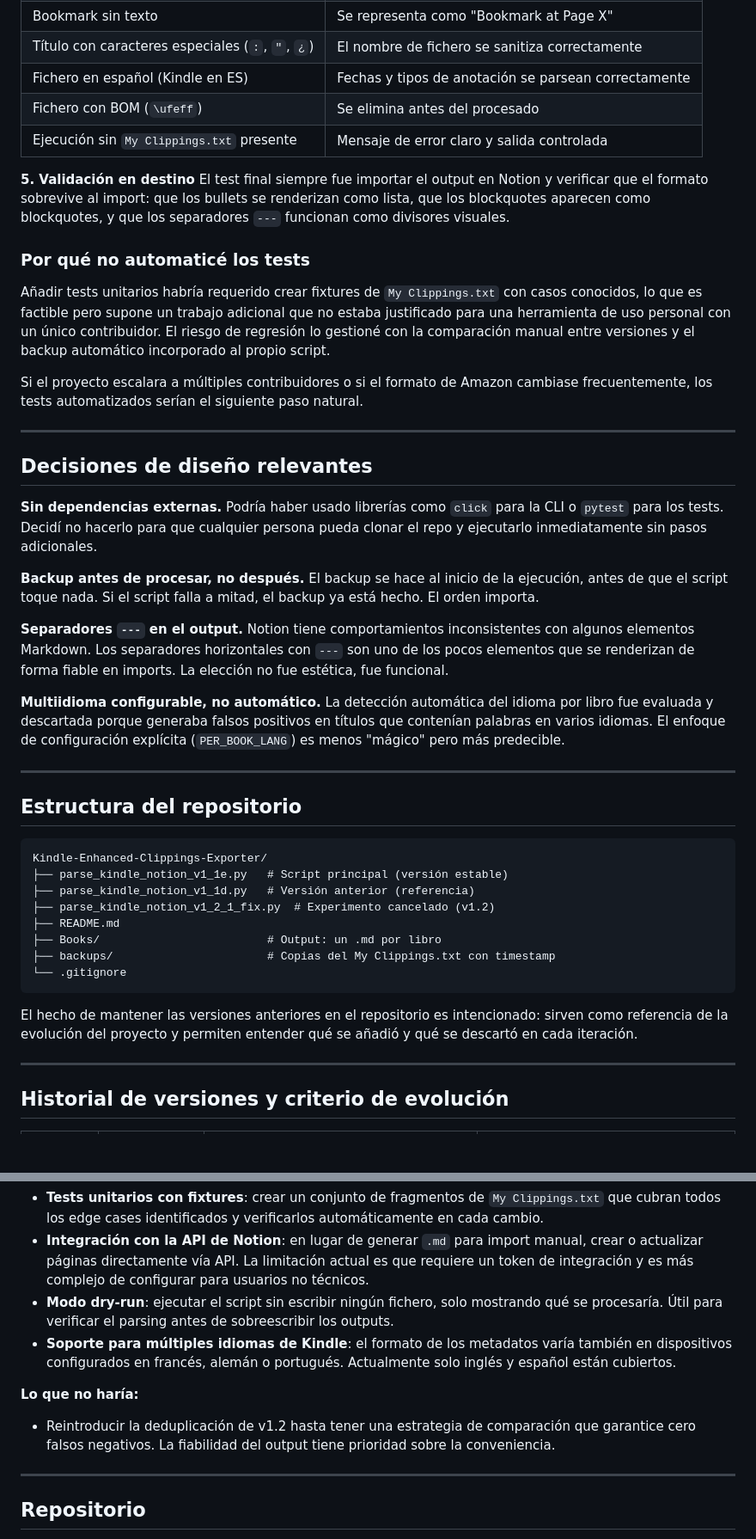
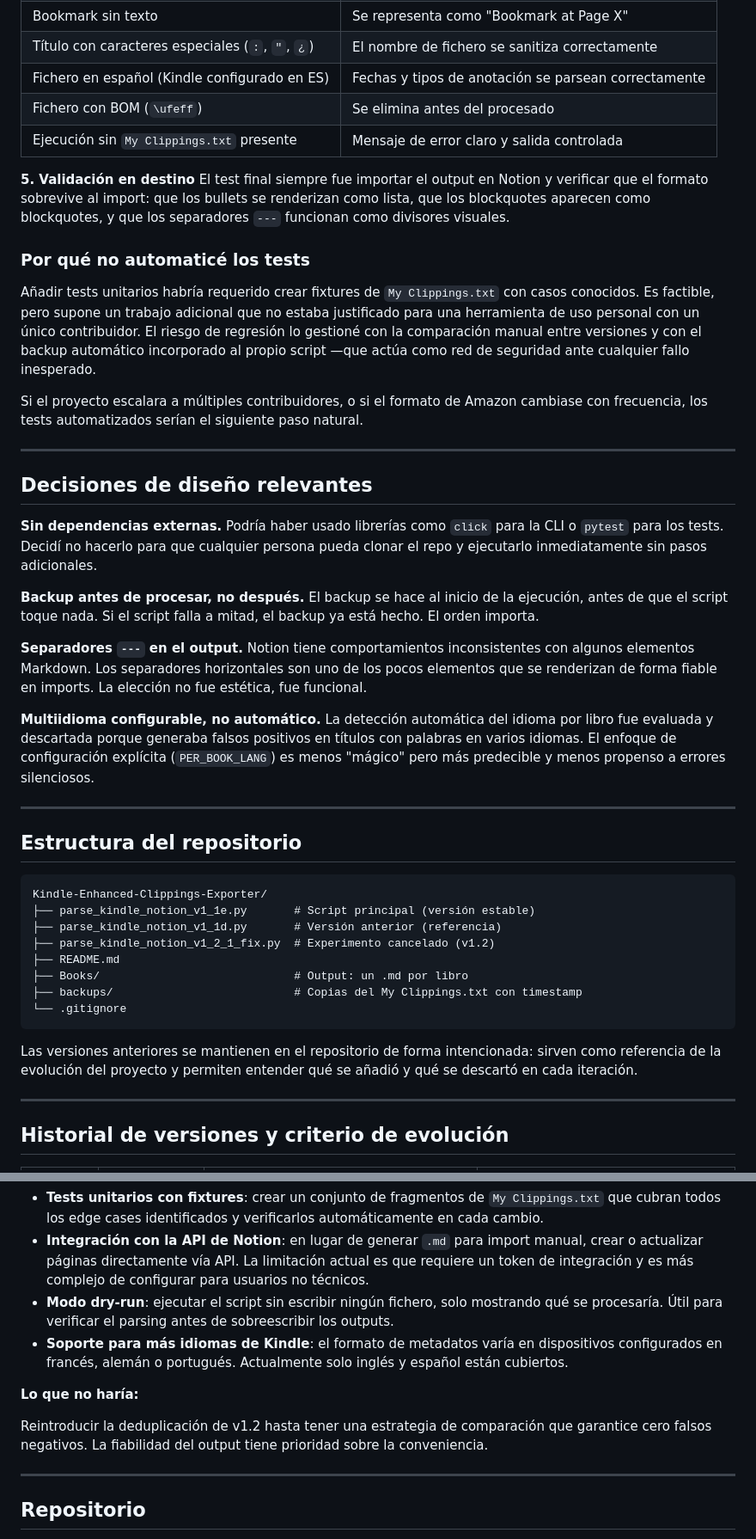
Before and after one commit to melinDross/ClipHarborKindle, a Markdown page: README.md, 2 parts joined by grey strips. Shown at 86% size. Rendered like a GitHub page; blank space fills up the shorter version.

````diff
--- a/README.md
+++ b/README.md
@@ -145,7 +167,7 @@ Al pasar de v1.1d a v1.1e, ejecuté ambas versiones sobre el mismo fichero de en
 | Nota sin highlight asociado | Se exporta como entrada independiente, no se pierde |
 | Bookmark sin texto | Se representa como "Bookmark at Page X" |
 | Título con caracteres especiales (`:`, `"`, `¿`) | El nombre de fichero se sanitiza correctamente |
-| Fichero en español (Kindle en ES) | Fechas y tipos de anotación se parsean correctamente |
+| Fichero en español (Kindle configurado en ES) | Fechas y tipos de anotación se parsean correctamente |
 | Fichero con BOM (`\ufeff`) | Se elimina antes del procesado |
 | Ejecución sin `My Clippings.txt` presente | Mensaje de error claro y salida controlada |
 
@@ -154,9 +176,9 @@ El test final siempre fue importar el output en Notion y verificar que el format
 
 ### Por qué no automaticé los tests
 
-Añadir tests unitarios habría requerido crear fixtures de `My Clippings.txt` con casos conocidos, lo que es factible pero supone un trabajo adicional que no estaba justificado para una herramienta de uso personal con un único contribuidor. El riesgo de regresión lo gestioné con la comparación manual entre versiones y el backup automático incorporado al propio script.
+Añadir tests unitarios habría requerido crear fixtures de `My Clippings.txt` con casos conocidos. Es factible, pero supone un trabajo adicional que no estaba justificado para una herramienta de uso personal con un único contribuidor. El riesgo de regresión lo gestioné con la comparación manual entre versiones y con el backup automático incorporado al propio script —que actúa como red de seguridad ante cualquier fallo inesperado.
 
-Si el proyecto escalara a múltiples contribuidores o si el formato de Amazon cambiase frecuentemente, los tests automatizados serían el siguiente paso natural.
+Si el proyecto escalara a múltiples contribuidores, o si el formato de Amazon cambiase con frecuencia, los tests automatizados serían el siguiente paso natural.
 
 ---
 
@@ -166,9 +188,9 @@ Si el proyecto escalara a múltiples contribuidores o si el formato de Amazon ca
 
 **Backup antes de procesar, no después.** El backup se hace al inicio de la ejecución, antes de que el script toque nada. Si el script falla a mitad, el backup ya está hecho. El orden importa.
 
-**Separadores `---` en el output.** Notion tiene comportamientos inconsistentes con algunos elementos Markdown. Los separadores horizontales con `---` son uno de los pocos elementos que se renderizan de forma fiable en imports. La elección no fue estética, fue funcional.
+**Separadores `---` en el output.** Notion tiene comportamientos inconsistentes con algunos elementos Markdown. Los separadores horizontales son uno de los pocos elementos que se renderizan de forma fiable en imports. La elección no fue estética, fue funcional.
 
-**Multiidioma configurable, no automático.** La detección automática del idioma por libro fue evaluada y descartada porque generaba falsos positivos en títulos que contenían palabras en varios idiomas. El enfoque de configuración explícita (`PER_BOOK_LANG`) es menos "mágico" pero más predecible.
+**Multiidioma configurable, no automático.** La detección automática del idioma por libro fue evaluada y descartada porque generaba falsos positivos en títulos con palabras en varios idiomas. El enfoque de configuración explícita (`PER_BOOK_LANG`) es menos "mágico" pero más predecible y menos propenso a errores silenciosos.
 
 ---
 
@@ -176,16 +198,16 @@ Si el proyecto escalara a múltiples contribuidores o si el formato de Amazon ca
 
 ```
 Kindle-Enhanced-Clippings-Exporter/
-├── parse_kindle_notion_v1_1e.py   # Script principal (versión estable)
-├── parse_kindle_notion_v1_1d.py   # Versión anterior (referencia)
+├── parse_kindle_notion_v1_1e.py       # Script principal (versión estable)
+├── parse_kindle_notion_v1_1d.py       # Versión anterior (referencia)
 ├── parse_kindle_notion_v1_2_1_fix.py  # Experimento cancelado (v1.2)
 ├── README.md
-├── Books/                         # Output: un .md por libro
-├── backups/                       # Copias del My Clippings.txt con timestamp
+├── Books/                             # Output: un .md por libro
+├── backups/                           # Copias del My Clippings.txt con timestamp
 └── .gitignore
 ```
 
-El hecho de mantener las versiones anteriores en el repositorio es intencionado: sirven como referencia de la evolución del proyecto y permiten entender qué se añadió y qué se descartó en cada iteración.
+Las versiones anteriores se mantienen en el repositorio de forma intencionada: sirven como referencia de la evolución del proyecto y permiten entender qué se añadió y qué se descartó en cada iteración.
 
 ---
 
@@ -206,11 +228,11 @@ El hecho de mantener las versiones anteriores en el repositorio es intencionado:
 - **Tests unitarios con fixtures**: crear un conjunto de fragmentos de `My Clippings.txt` que cubran todos los edge cases identificados y verificarlos automáticamente en cada cambio.
 - **Integración con la API de Notion**: en lugar de generar `.md` para import manual, crear o actualizar páginas directamente vía API. La limitación actual es que requiere un token de integración y es más complejo de configurar para usuarios no técnicos.
 - **Modo dry-run**: ejecutar el script sin escribir ningún fichero, solo mostrando qué se procesaría. Útil para verificar el parsing antes de sobreescribir los outputs.
-- **Soporte para múltiples idiomas de Kindle**: el formato de los metadatos varía también en dispositivos configurados en francés, alemán o portugués. Actualmente solo inglés y español están cubiertos.
+- **Soporte para más idiomas de Kindle**: el formato de metadatos varía en dispositivos configurados en francés, alemán o portugués. Actualmente solo inglés y español están cubiertos.
 
 **Lo que no haría:**
 
-- Reintroducir la deduplicación de v1.2 hasta tener una estrategia de comparación que garantice cero falsos negativos. La fiabilidad del output tiene prioridad sobre la conveniencia.
+Reintroducir la deduplicación de v1.2 hasta tener una estrategia de comparación que garantice cero falsos negativos. La fiabilidad del output tiene prioridad sobre la conveniencia.
 
 ---
 
````
Also changed, not shown: other parts of README.md (+51 -29 lines), notion-output-clippings-io-test.png (added), notion-output-como-ganar-amigos.png (added).
